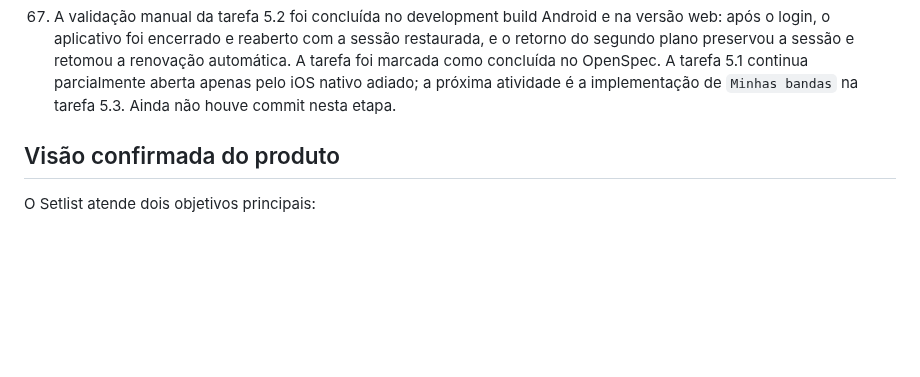
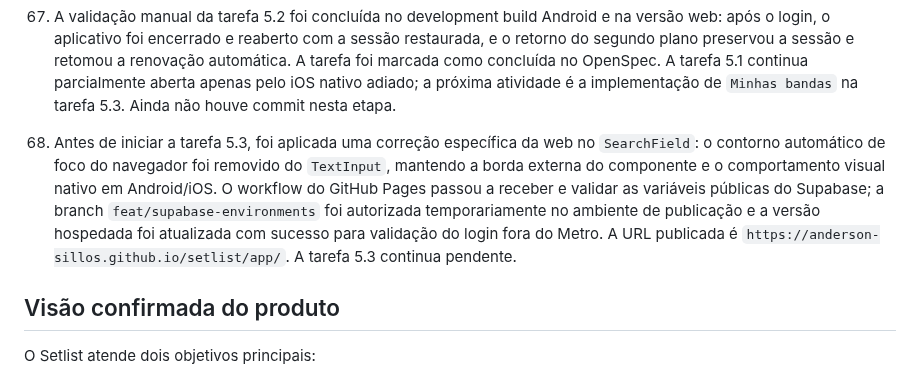
Before and after one commit to anderson-sillos/setlist, a Markdown page: docs/CODEX_HANDOFF.md, the part around the change. Rendered like a GitHub page; blank space fills up the shorter version.

Commit message:
docs: registrar previsualizacao web hospedada

```diff
--- a/docs/CODEX_HANDOFF.md
+++ b/docs/CODEX_HANDOFF.md
@@ -101,6 +101,7 @@ openspec validate definir-mvp-setlist --type change --strict
 65. As URLs de callback do projeto Supabase de desenvolvimento foram sincronizadas pela CLI autenticada, usando um arquivo temporário que declarava somente `auth.site_url` e `auth.additional_redirect_urls`. Foram mantidos o `setlist://auth/callback` como `Site URL`, o retorno do GitHub Pages já existente e as configurações hospedadas não declaradas. A lista agora aceita `localhost:8081`, túneis `*.exp.direct`, Expo Go (`exp://**/--/`) e o esquema nativo, incluindo parâmetros `sb_flow_id`; o `config diff` final não apontou alterações pendentes nessas URLs.
 66. A tarefa 5.2 foi iniciada. `nativeAuthStorage` passou a persistir tanto a sessão `sb-*-auth-token` quanto os verificadores PKCE no `expo-secure-store`, com fallback em memória somente quando o armazenamento seguro não estiver disponível; chaves que não pertencem à autenticação continuam ignoradas. Na web, o cliente mantém o armazenamento persistente padrão do navegador. `AuthSessionProvider` coordena `startAutoRefresh` e `stopAutoRefresh` conforme o ciclo ativo/segundo plano do aplicativo móvel. Testes cobrem gravação, restauração, remoção, falha do SecureStore, restauração do estado e renovação ao retornar ao primeiro plano. A correção do nonce do Google nativo também foi validada automaticamente com 43 suítes e 200 testes; não houve commit nesta etapa.
 67. A validação manual da tarefa 5.2 foi concluída no development build Android e na versão web: após o login, o aplicativo foi encerrado e reaberto com a sessão restaurada, e o retorno do segundo plano preservou a sessão e retomou a renovação automática. A tarefa foi marcada como concluída no OpenSpec. A tarefa 5.1 continua parcialmente aberta apenas pelo iOS nativo adiado; a próxima atividade é a implementação de `Minhas bandas` na tarefa 5.3. Ainda não houve commit nesta etapa.
+68. Antes de iniciar a tarefa 5.3, foi aplicada uma correção específica da web no `SearchField`: o contorno automático de foco do navegador foi removido do `TextInput`, mantendo a borda externa do componente e o comportamento visual nativo em Android/iOS. O workflow do GitHub Pages passou a receber e validar as variáveis públicas do Supabase; a branch `feat/supabase-environments` foi autorizada temporariamente no ambiente de publicação e a versão hospedada foi atualizada com sucesso para validação do login fora do Metro. A URL publicada é `https://anderson-sillos.github.io/setlist/app/`. A tarefa 5.3 continua pendente.
 
 ## Visão confirmada do produto
 
```
